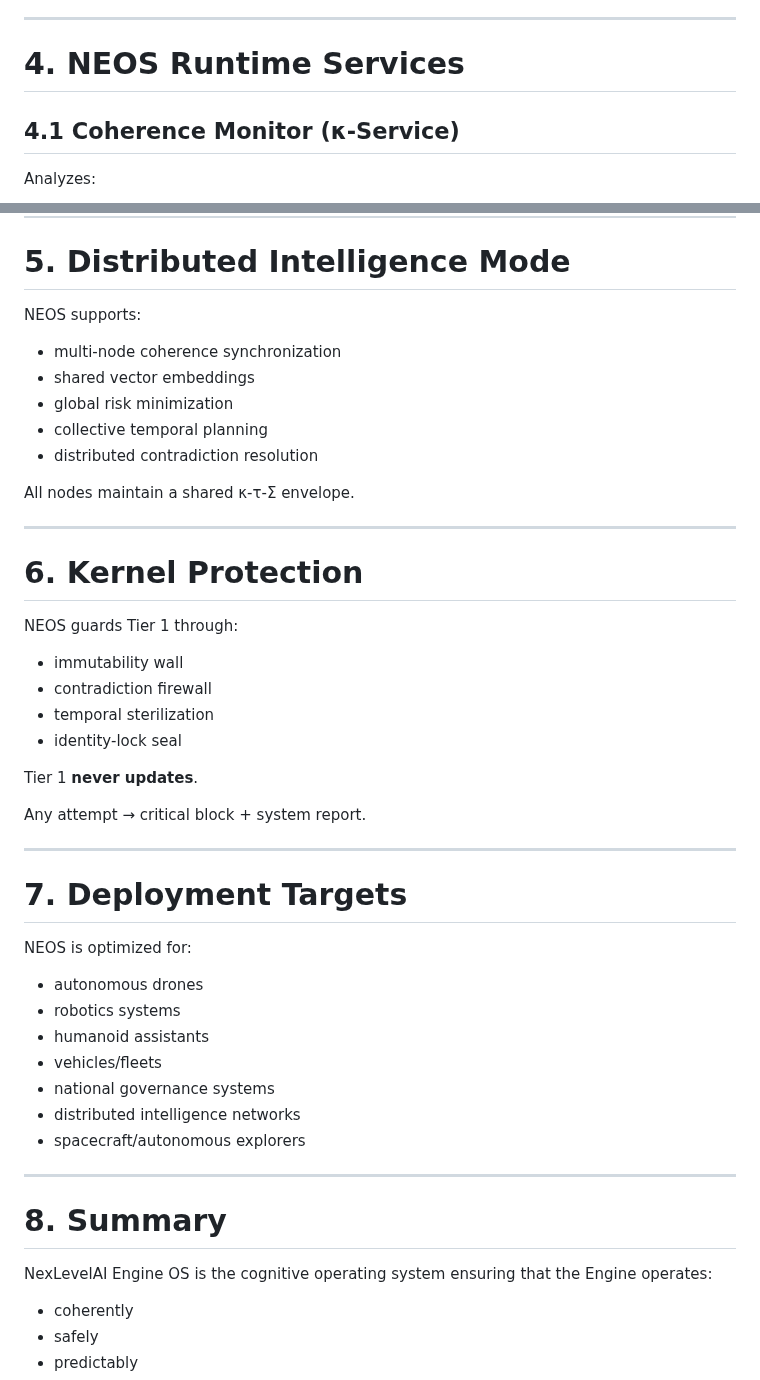
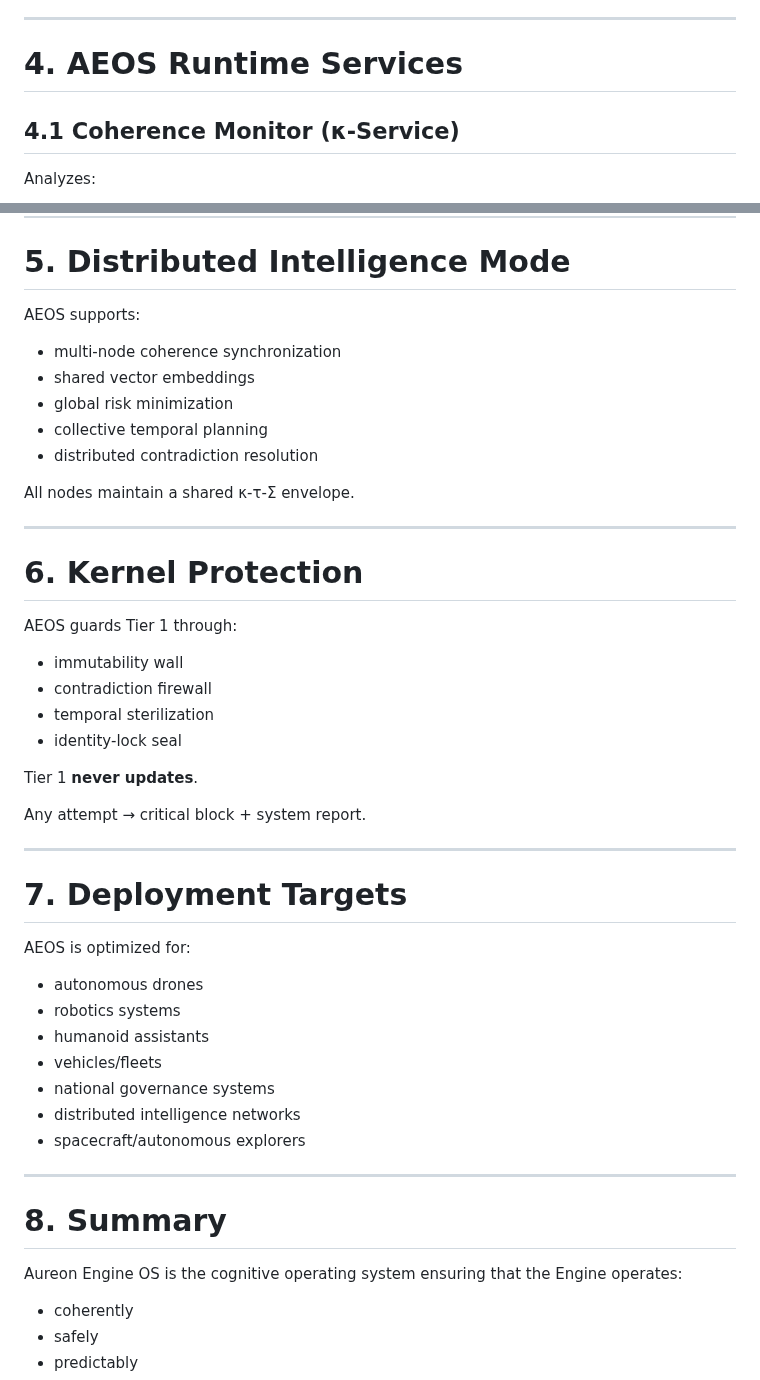
Before and after one commit to quantumquantara-arch/aureon, a Markdown page: AUREON_ENGINE_OS_SPEC.md, 2 parts joined by grey strips. Rendered like a GitHub page.

```diff
--- a/nexlevelai-engine/NEXLEVELAI_ENGINE_OS_SPEC.md
+++ b/AUREON_ENGINE_OS_SPEC.md
@@ -115,7 +115,7 @@ halt → revert → resynchronize
 
 ---
 
-# 4. NEOS Runtime Services
+# 4. AEOS Runtime Services
 
 ## 4.1 Coherence Monitor (κ-Service)
 
@@ -158,7 +158,7 @@ block → quarantine → safe fallback
 
 # 5. Distributed Intelligence Mode
 
-NEOS supports:
+AEOS supports:
 
 - multi-node coherence synchronization
 - shared vector embeddings
@@ -172,7 +172,7 @@ All nodes maintain a shared κ-τ-Σ envelope.
 
 # 6. Kernel Protection
 
-NEOS guards Tier 1 through:
+AEOS guards Tier 1 through:
 
 - immutability wall
 - contradiction firewall
@@ -187,7 +187,7 @@ Any attempt → critical block + system report.
 
 # 7. Deployment Targets
 
-NEOS is optimized for:
+AEOS is optimized for:
 
 - autonomous drones
 - robotics systems
@@ -201,7 +201,7 @@ NEOS is optimized for:
 
 # 8. Summary
 
-NexLevelAI Engine OS is the cognitive operating system ensuring that the Engine operates:
+Aureon Engine OS is the cognitive operating system ensuring that the Engine operates:
 
 - coherently
 - safely
```
Also changed, not shown: other parts of AUREON_ENGINE_OS_SPEC.md (+9 -9 lines).
